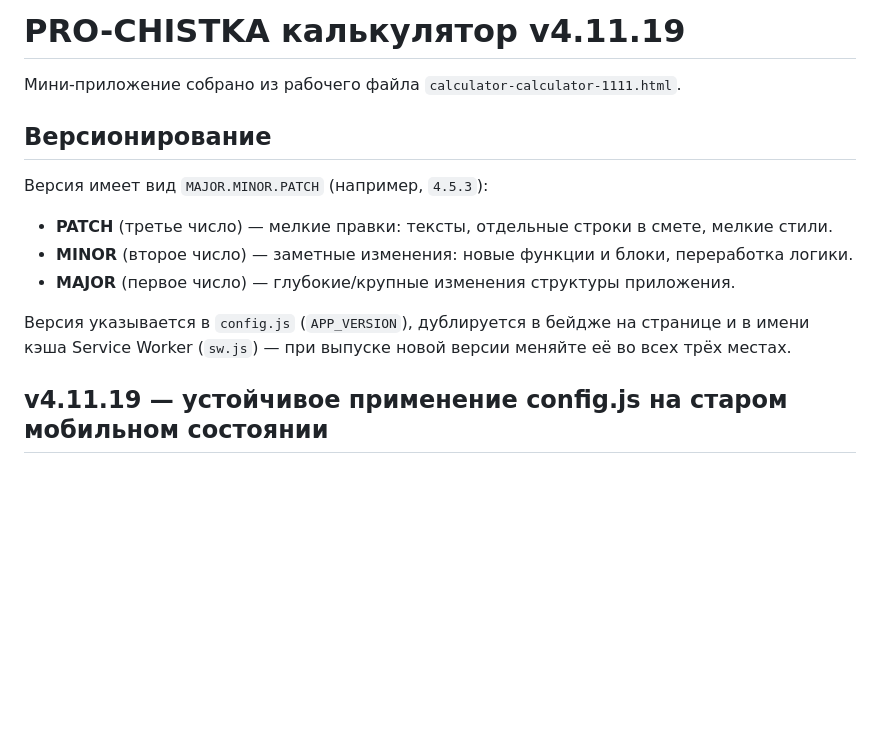
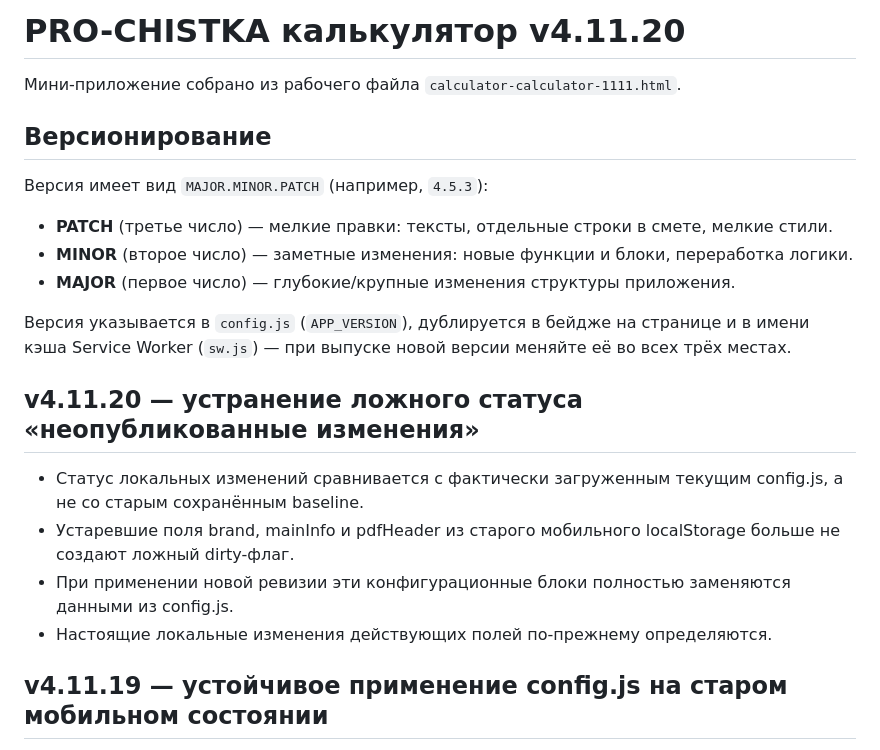
Before and after one commit to dimpershko-a11y/prochistka-calculator, a Markdown page: README.md, the part around the change. Drawn GitHub-style; blank space fills up the shorter version.

Commit message:
v4.11.20: document dirty-state fix

```diff
--- a/README.md
+++ b/README.md
@@ -1,4 +1,4 @@
-# PRO-CHISTKA калькулятор v4.11.19
+# PRO-CHISTKA калькулятор v4.11.20
 
 Мини-приложение собрано из рабочего файла `calculator-calculator-1111.html`.
 
@@ -11,6 +11,13 @@
 - **MAJOR** (первое число) — глубокие/крупные изменения структуры приложения.
 
 Версия указывается в `config.js` (`APP_VERSION`), дублируется в бейдже на странице и в имени кэша Service Worker (`sw.js`) — при выпуске новой версии меняйте её во всех трёх местах.
+
+## v4.11.20 — устранение ложного статуса «неопубликованные изменения»
+
+- Статус локальных изменений сравнивается с фактически загруженным текущим config.js, а не со старым сохранённым baseline.
+- Устаревшие поля brand, mainInfo и pdfHeader из старого мобильного localStorage больше не создают ложный dirty-флаг.
+- При применении новой ревизии эти конфигурационные блоки полностью заменяются данными из config.js.
+- Настоящие локальные изменения действующих полей по-прежнему определяются.
 
 ## v4.11.19 — устойчивое применение config.js на старом мобильном состоянии
 
```
